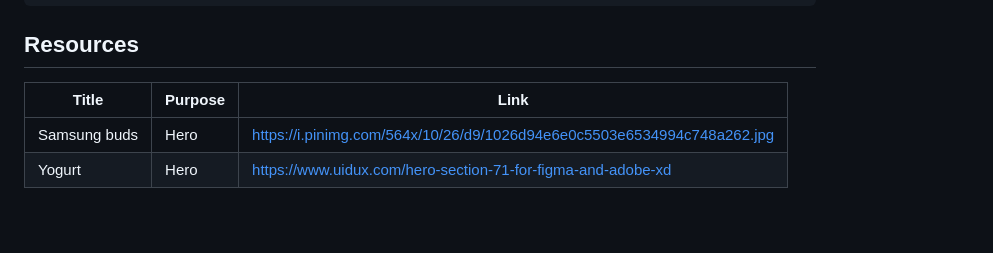
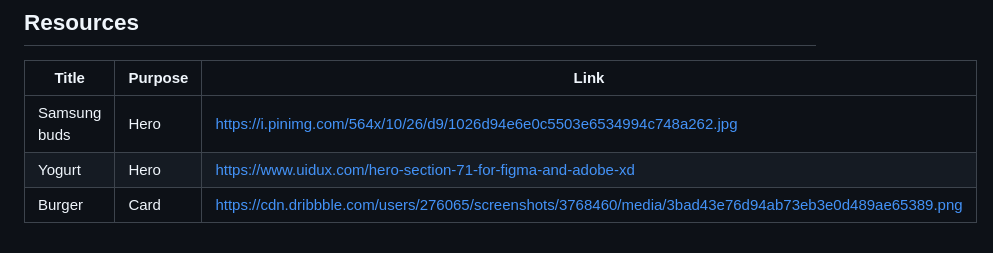
Before and after one commit to noaaaa2/WD-HO2, a Markdown page: readme.md, the part around the change. GitHub-like rendering.

```diff
--- a/readme.md
+++ b/readme.md
@@ -122,3 +122,4 @@ WD-ProjectName
 |-|-|-|
 | Samsung buds | Hero | https://i.pinimg.com/564x/10/26/d9/1026d94e6e0c5503e6534994c748a262.jpg |
 | Yogurt | Hero | https://www.uidux.com/hero-section-71-for-figma-and-adobe-xd |
+| Burger | Card | https://cdn.dribbble.com/users/276065/screenshots/3768460/media/3bad43e76d94ab73eb3e0d489ae65389.png |
```
